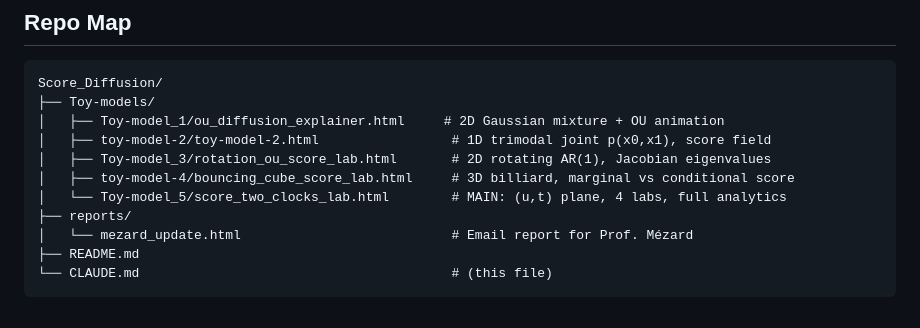
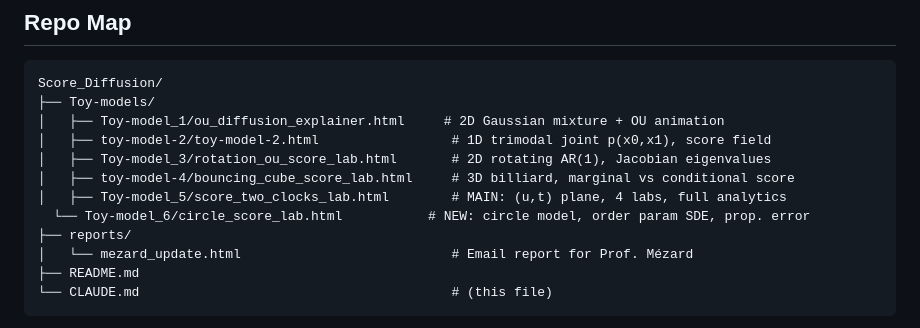
Before and after one commit to GioviManto/Score_Diffusion, a Markdown page: CLAUDE.md, the part around the change. GitHub-like rendering.

```diff
--- a/CLAUDE.md
+++ b/CLAUDE.md
@@ -30,7 +30,8 @@ Score_Diffusion/
 │   ├── toy-model-2/toy-model-2.html                 # 1D trimodal joint p(x0,x1), score field
 │   ├── Toy-model_3/rotation_ou_score_lab.html       # 2D rotating AR(1), Jacobian eigenvalues
 │   ├── toy-model-4/bouncing_cube_score_lab.html     # 3D billiard, marginal vs conditional score
-│   └── Toy-model_5/score_two_clocks_lab.html        # MAIN: (u,t) plane, 4 labs, full analytics
+│   ├── Toy-model_5/score_two_clocks_lab.html        # MAIN: (u,t) plane, 4 labs, full analytics
+  └── Toy-model_6/circle_score_lab.html           # NEW: circle model, order param SDE, prop. error
 ├── reports/
 │   └── mezard_update.html                           # Email report for Prof. Mézard
 ├── README.md
```
Also changed, not shown: README.md (+2 -0 lines).
